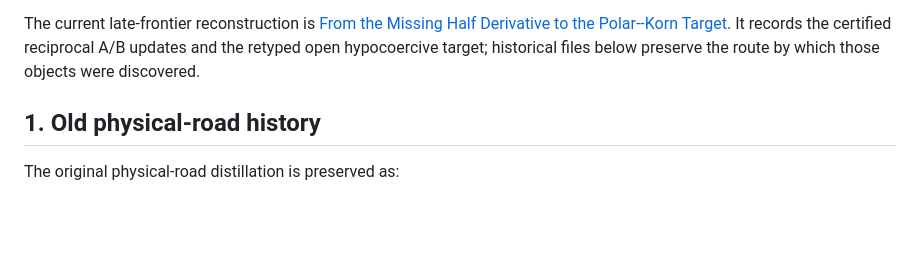
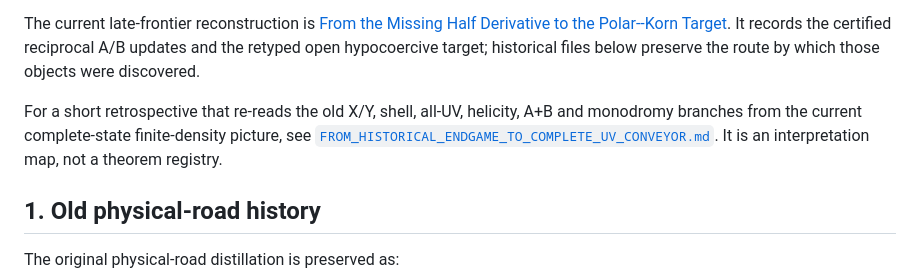
Before and after one commit to quemanhmcr/wang-ns-core, a Markdown page: history/README.md, the part around the change. GitHub-like rendering; blank space fills up the shorter version.

Commit message:
history: reinterpret old endgame through complete UV motor

```diff
--- a/history/README.md
+++ b/history/README.md
@@ -17,6 +17,8 @@ E_u=[\nabla_u,C]
 Nothing in `history/` should be read as overriding the current theorem/scope statements in the spectral-signature core.
 
 The current late-frontier reconstruction is [From the Missing Half Derivative to the Polar--Korn Target](../core/spectral_signature/HALF_DERIVATIVE_POLAR_KORN_BRIDGE.md).  It records the certified reciprocal A/B updates and the retyped open hypocoercive target; historical files below preserve the route by which those objects were discovered.
+
+For a short retrospective that re-reads the old X/Y, shell, all-UV, helicity, A+B and monodromy branches from the current complete-state finite-density picture, see [`FROM_HISTORICAL_ENDGAME_TO_COMPLETE_UV_CONVEYOR.md`](FROM_HISTORICAL_ENDGAME_TO_COMPLETE_UV_CONVEYOR.md).  It is an interpretation map, not a theorem registry.
 
 ## 1. Old physical-road history
 
```
Also changed, not shown: history/FROM_HISTORICAL_ENDGAME_TO_COMPLETE_UV_CONVEYOR.md (added, +202 -0 lines), 1 other file.
